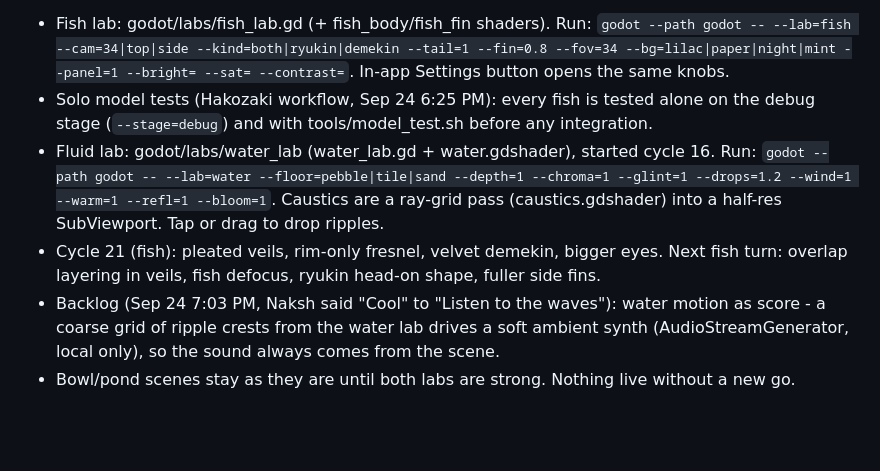
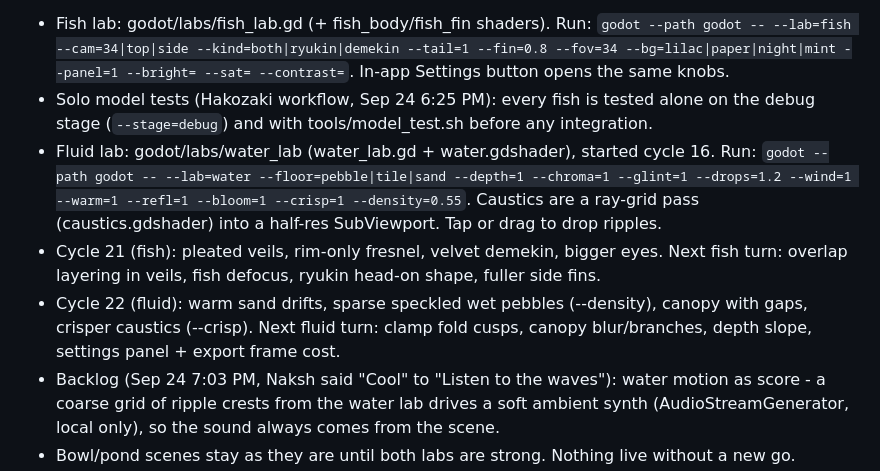
Before and after one commit to aeiouvcode/kin-living-pond, a Markdown page: godot/CURRENT_TASK.md, the part around the change. GitHub-like rendering; blank space fills up the shorter version.

Commit message:
KIN cycle 22 (4/5): current task
Updated fluid lab parameters and added new features for both fish and fluid cycles. Enhanced security measures and clarified non-goals.

```diff
--- a/godot/CURRENT_TASK.md
+++ b/godot/CURRENT_TASK.md
@@ -3,8 +3,9 @@
 TWO WORKSTREAMS (Naksh, Sep 24 2:36-2:40 PM): fish design and fluid are built separately and integrated later, the way Hakozaki works. The fish needs a realistic 3D redesign to compete with RYUKIN, and the project should be showcased with a variety of settings (camera modes + FOV, quality, effect toggles, colour grading, fish count/size, tank/background, style modes like pixel/low-poly/wireframe driven by one motion rig).
 - Fish lab: godot/labs/fish_lab.gd (+ fish_body/fish_fin shaders). Run: `godot --path godot -- --lab=fish --cam=34|top|side --kind=both|ryukin|demekin --tail=1 --fin=0.8 --fov=34 --bg=lilac|paper|night|mint --panel=1 --bright= --sat= --contrast=`. In-app Settings button opens the same knobs.
 - Solo model tests (Hakozaki workflow, Sep 24 6:25 PM): every fish is tested alone on the debug stage (`--stage=debug`) and with tools/model_test.sh before any integration.
-- Fluid lab: godot/labs/water_lab (water_lab.gd + water.gdshader), started cycle 16. Run: `godot --path godot -- --lab=water --floor=pebble|tile|sand --depth=1 --chroma=1 --glint=1 --drops=1.2 --wind=1 --warm=1 --refl=1 --bloom=1`. Caustics are a ray-grid pass (caustics.gdshader) into a half-res SubViewport. Tap or drag to drop ripples.
+- Fluid lab: godot/labs/water_lab (water_lab.gd + water.gdshader), started cycle 16. Run: `godot --path godot -- --lab=water --floor=pebble|tile|sand --depth=1 --chroma=1 --glint=1 --drops=1.2 --wind=1 --warm=1 --refl=1 --bloom=1 --crisp=1 --density=0.55`. Caustics are a ray-grid pass (caustics.gdshader) into a half-res SubViewport. Tap or drag to drop ripples.
 - Cycle 21 (fish): pleated veils, rim-only fresnel, velvet demekin, bigger eyes. Next fish turn: overlap layering in veils, fish defocus, ryukin head-on shape, fuller side fins.
+- Cycle 22 (fluid): warm sand drifts, sparse speckled wet pebbles (--density), canopy with gaps, crisper caustics (--crisp). Next fluid turn: clamp fold cusps, canopy blur/branches, depth slope, settings panel + export frame cost.
 - Backlog (Sep 24 7:03 PM, Naksh said "Cool" to "Listen to the waves"): water motion as score - a coarse grid of ripple crests from the water lab drives a soft ambient synth (AudioStreamGenerator, local only), so the sound always comes from the scene.
 - Bowl/pond scenes stay as they are until both labs are strong. Nothing live without a new go.
 
```
